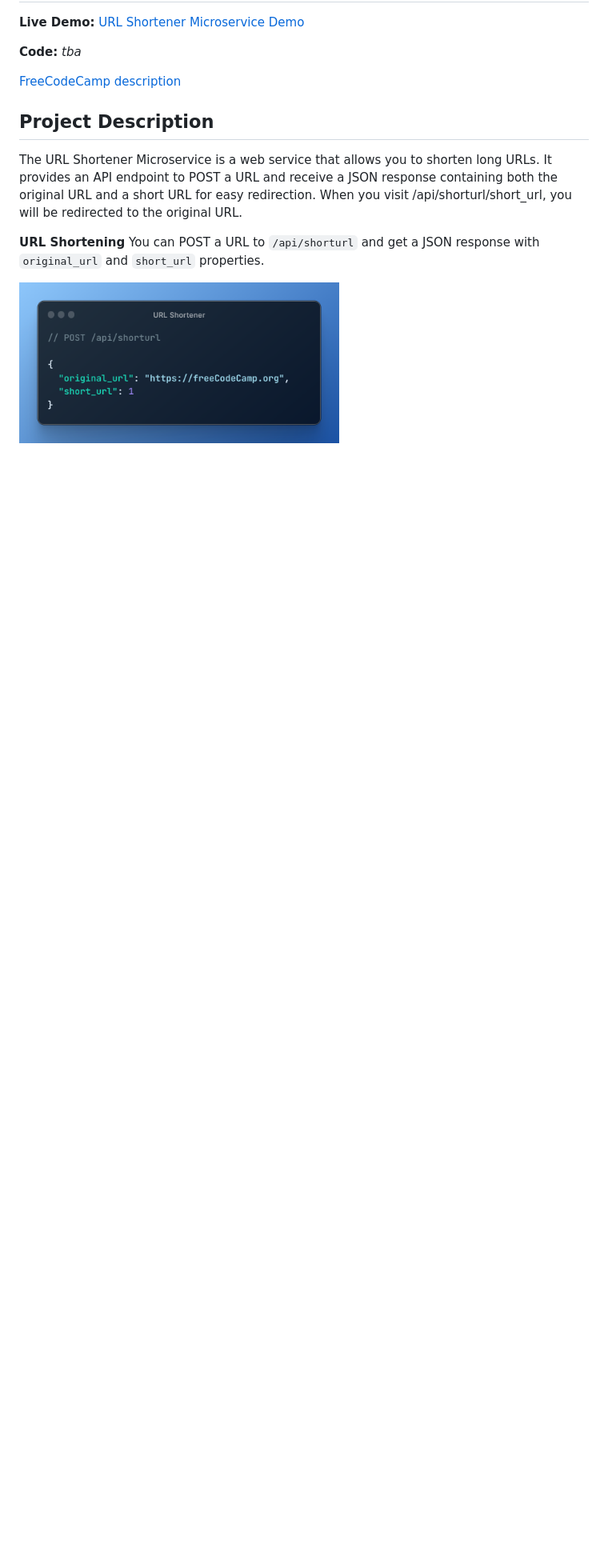
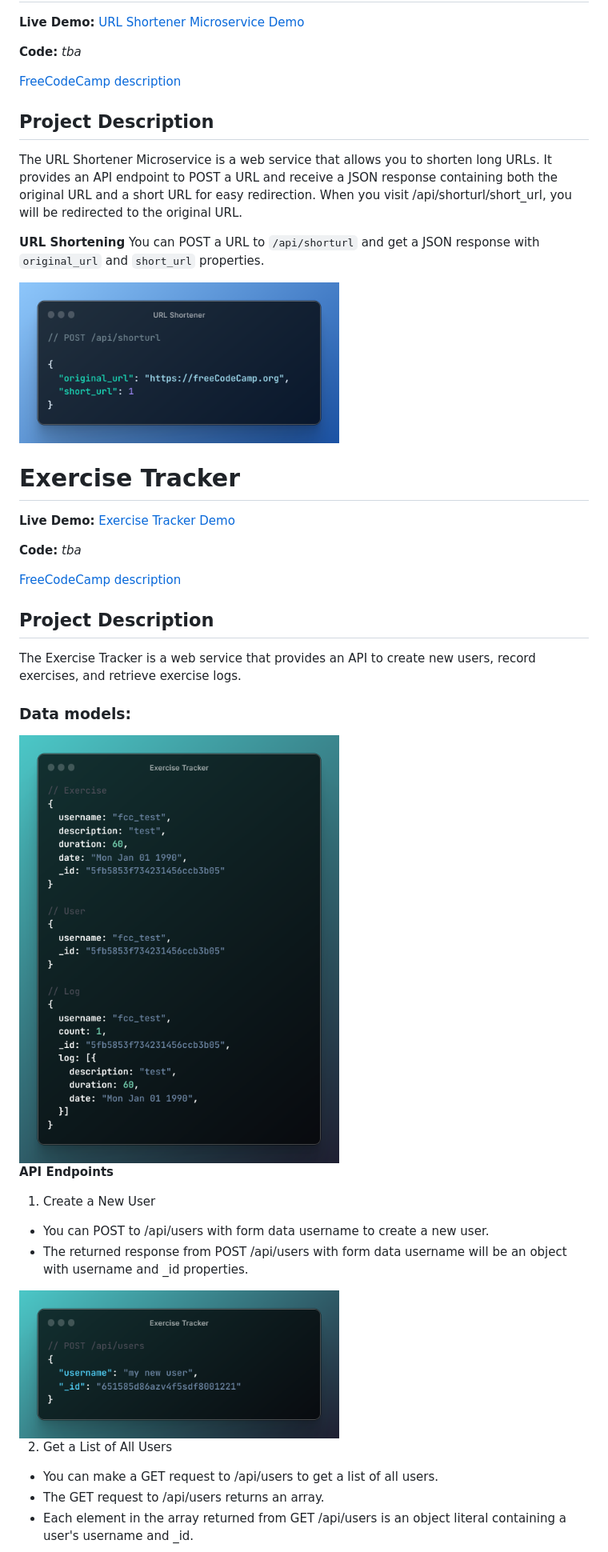
Before and after one commit to olesiakissa/fcc-backend-apis-projects, a Markdown page: README.md, the part around the change printed below. Shown: that part at 80% size. GitHub-like rendering; pictures changed too: readme_img/exercise-tracker-2.png (added), readme_img/exercise-tracker.png (added); blank space fills up the shorter version.

Commit message:
Add files for exercise tracker and upd readme

```diff
--- a/README.md
+++ b/README.md
@@ -61,3 +61,35 @@ The URL Shortener Microservice is a web service that allows you to shorten long
 You can POST a URL to `/api/shorturl` and get a JSON response with `original_url` and `short_url` properties.
 
 <img src='./readme_img/url-shortener.png' alt='example of original url and short url json' width='400'>
+
+# Exercise Tracker
+
+**Live Demo:** [Exercise Tracker Demo](https://exercise-tracker-service-13t3.onrender.com)
+
+**Code:** _tba_
+
+[FreeCodeCamp description](https://www.freecodecamp.org/learn/back-end-development-and-apis/back-end-development-and-apis-projects/exercise-tracker)
+
+## Project Description
+
+The Exercise Tracker is a web service that provides an API to create new users, record exercises, and retrieve exercise logs.
+
+### Data models:
+
+<img src='./readme_img/exercise-tracker.png' alt='data models for user, exercise and log' width='400'>
+
+**API Endpoints**
+
+1. Create a New User
+
+- You can POST to /api/users with form data username to create a new user.
+- The returned response from POST /api/users with form data username will be an object with username and \_id properties.
+
+<img src='./readme_img/exercise-tracker-2.png' alt='created object with username and id properties' width='400'>
+
+2. Get a List of All Users
+
+- You can make a GET request to /api/users to get a list of all users.
+- The GET request to /api/users returns an array.
+- Each element in the array returned from GET /api/users is an object literal containing a user's username and \_id.
+
```
Also changed, not shown: other parts of README.md (+21 -0 lines), readme_img/exercise-tracker-3.png (added), readme_img/exercise-tracker-4.png (added), readme_img/exercise-tracker-5.png (added), 12 other files.
